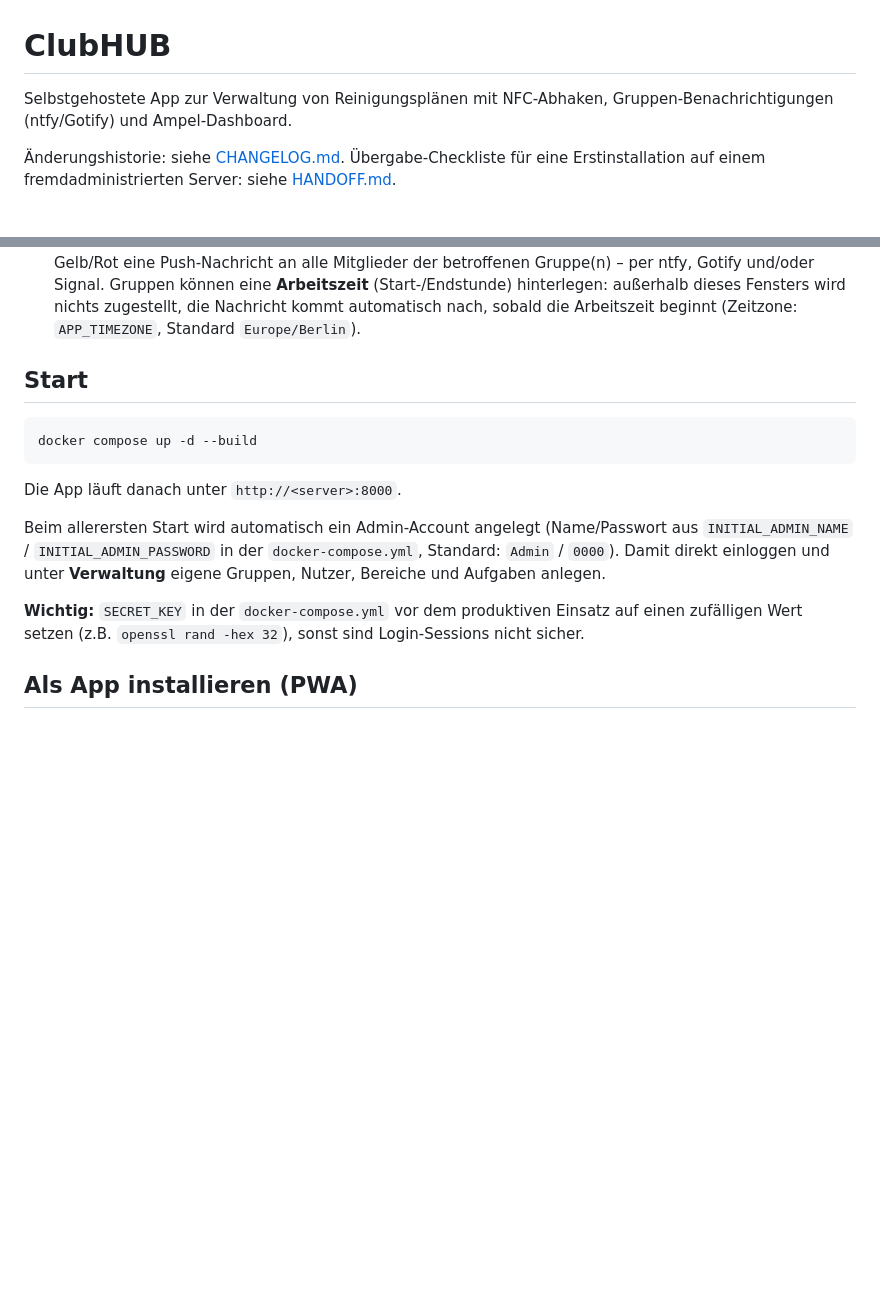
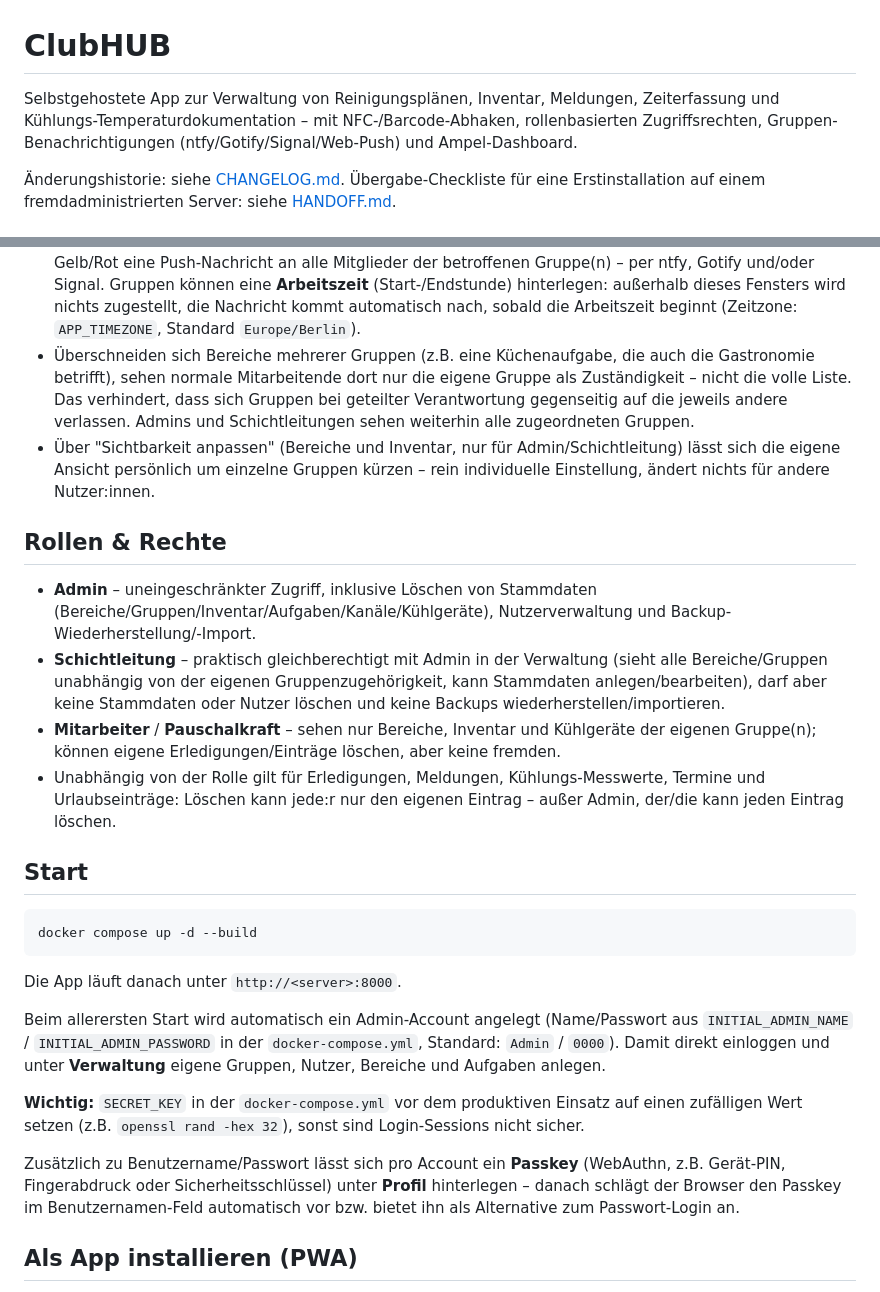
Before and after one commit to unLieb/clubhub, a Markdown page: README.md, 2 parts joined by grey strips. Rendered like a GitHub page; blank space fills up the shorter version.

```diff
--- a/README.md
+++ b/README.md
@@ -1,7 +1,9 @@
 # ClubHUB
 
-Selbstgehostete App zur Verwaltung von Reinigungsplänen mit NFC-Abhaken,
-Gruppen-Benachrichtigungen (ntfy/Gotify) und Ampel-Dashboard.
+Selbstgehostete App zur Verwaltung von Reinigungsplänen, Inventar,
+Meldungen, Zeiterfassung und Kühlungs-Temperaturdokumentation – mit
+NFC-/Barcode-Abhaken, rollenbasierten Zugriffsrechten, Gruppen-
+Benachrichtigungen (ntfy/Gotify/Signal/Web-Push) und Ampel-Dashboard.
 
 Änderungshistorie: siehe [CHANGELOG.md](CHANGELOG.md). Übergabe-Checkliste für
 eine Erstinstallation auf einem fremdadministrierten Server: siehe
@@ -27,6 +29,30 @@ eine Erstinstallation auf einem fremdadministrierten Server: siehe
   **Arbeitszeit** (Start-/Endstunde) hinterlegen: außerhalb dieses Fensters wird
   nichts zugestellt, die Nachricht kommt automatisch nach, sobald die Arbeitszeit
   beginnt (Zeitzone: `APP_TIMEZONE`, Standard `Europe/Berlin`).
+- Überschneiden sich Bereiche mehrerer Gruppen (z.B. eine Küchenaufgabe, die
+  auch die Gastronomie betrifft), sehen normale Mitarbeitende dort nur die
+  eigene Gruppe als Zuständigkeit – nicht die volle Liste. Das verhindert, dass
+  sich Gruppen bei geteilter Verantwortung gegenseitig auf die jeweils andere
+  verlassen. Admins und Schichtleitungen sehen weiterhin alle zugeordneten Gruppen.
+- Über "Sichtbarkeit anpassen" (Bereiche und Inventar, nur für Admin/Schichtleitung)
+  lässt sich die eigene Ansicht persönlich um einzelne Gruppen kürzen – rein
+  individuelle Einstellung, ändert nichts für andere Nutzer:innen.
+
+## Rollen & Rechte
+
+- **Admin** – uneingeschränkter Zugriff, inklusive Löschen von Stammdaten
+  (Bereiche/Gruppen/Inventar/Aufgaben/Kanäle/Kühlgeräte), Nutzerverwaltung
+  und Backup-Wiederherstellung/-Import.
+- **Schichtleitung** – praktisch gleichberechtigt mit Admin in der Verwaltung
+  (sieht alle Bereiche/Gruppen unabhängig von der eigenen Gruppenzugehörigkeit,
+  kann Stammdaten anlegen/bearbeiten), darf aber keine Stammdaten oder Nutzer
+  löschen und keine Backups wiederherstellen/importieren.
+- **Mitarbeiter** / **Pauschalkraft** – sehen nur Bereiche, Inventar und
+  Kühlgeräte der eigenen Gruppe(n); können eigene Erledigungen/Einträge
+  löschen, aber keine fremden.
+- Unabhängig von der Rolle gilt für Erledigungen, Meldungen, Kühlungs-Messwerte,
+  Termine und Urlaubseinträge: Löschen kann jede:r nur den eigenen Eintrag –
+  außer Admin, der/die kann jeden Eintrag löschen.
 
 ## Start
 
@@ -44,6 +70,12 @@ und unter **Verwaltung** eigene Gruppen, Nutzer, Bereiche und Aufgaben anlegen.
 **Wichtig:** `SECRET_KEY` in der `docker-compose.yml` vor dem produktiven
 Einsatz auf einen zufälligen Wert setzen (z.B. `openssl rand -hex 32`),
 sonst sind Login-Sessions nicht sicher.
+
+Zusätzlich zu Benutzername/Passwort lässt sich pro Account ein **Passkey**
+(WebAuthn, z.B. Gerät-PIN, Fingerabdruck oder Sicherheitsschlüssel) unter
+**Profil** hinterlegen – danach schlägt der Browser den Passkey im
+Benutzernamen-Feld automatisch vor bzw. bietet ihn als Alternative zum
+Passwort-Login an.
 
 ## Als App installieren (PWA)
 
```
Also changed, not shown: other parts of README.md (+36 -22 lines).
